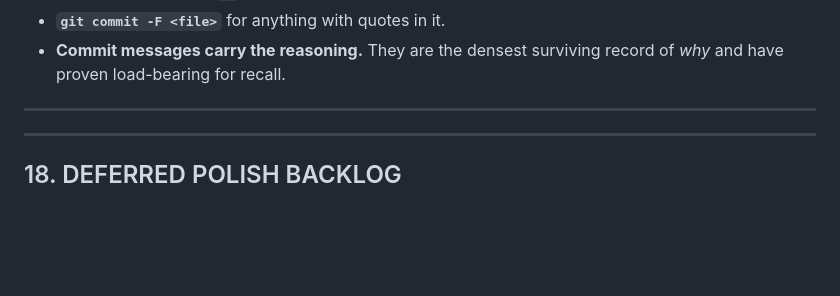
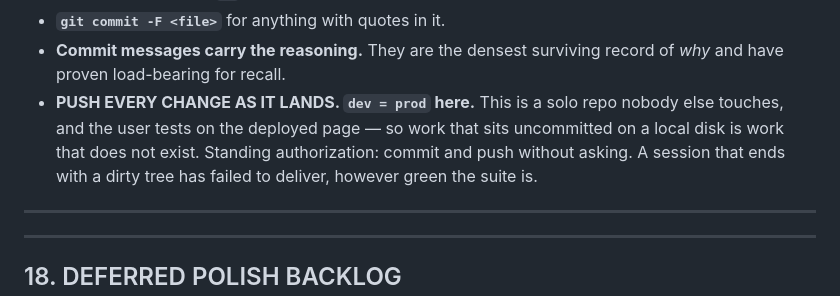
Before and after one commit to Arcaegium/mr-johnson, a Markdown page: docs/UNDERSTANDING.md, the part around the change. GitHub-like rendering; blank space fills up the shorter version.

Commit message:
Working practice: push every change; dev = prod
Standing authorization from the user. Solo repo, nobody else touches
it, and the testing surface IS the deployed page — so work that sits
uncommitted on a local disk is work that does not exist.

Recorded because it was learned the hard way: a full session's work —
the verbs x properties refactor, three astral rules corrected against
the source, a 22-place documentation pass and the hub console rebuild
— was finished, verified and green, and never left the working tree.
The suite said 94,182 assertions and 0 failures; the repo said nothing
had happened. A session that ends on a dirty tree has failed to
deliver, whatever the verdict line says.

Co-Authored-By: Claude Opus 5 <noreply@anthropic.com>

```diff
--- a/docs/UNDERSTANDING.md
+++ b/docs/UNDERSTANDING.md
@@ -1262,6 +1262,11 @@ edits and confirm the change took effect.
 - **`git commit -F <file>`** for anything with quotes in it.
 - **Commit messages carry the reasoning.** They are the densest surviving record
   of *why* and have proven load-bearing for recall.
+- **PUSH EVERY CHANGE AS IT LANDS. `dev = prod` here.** This is a solo repo
+  nobody else touches, and the user tests on the deployed page — so work that
+  sits uncommitted on a local disk is work that does not exist. Standing
+  authorization: commit and push without asking. A session that ends with a
+  dirty tree has failed to deliver, however green the suite is.
 
 ---
 
```
